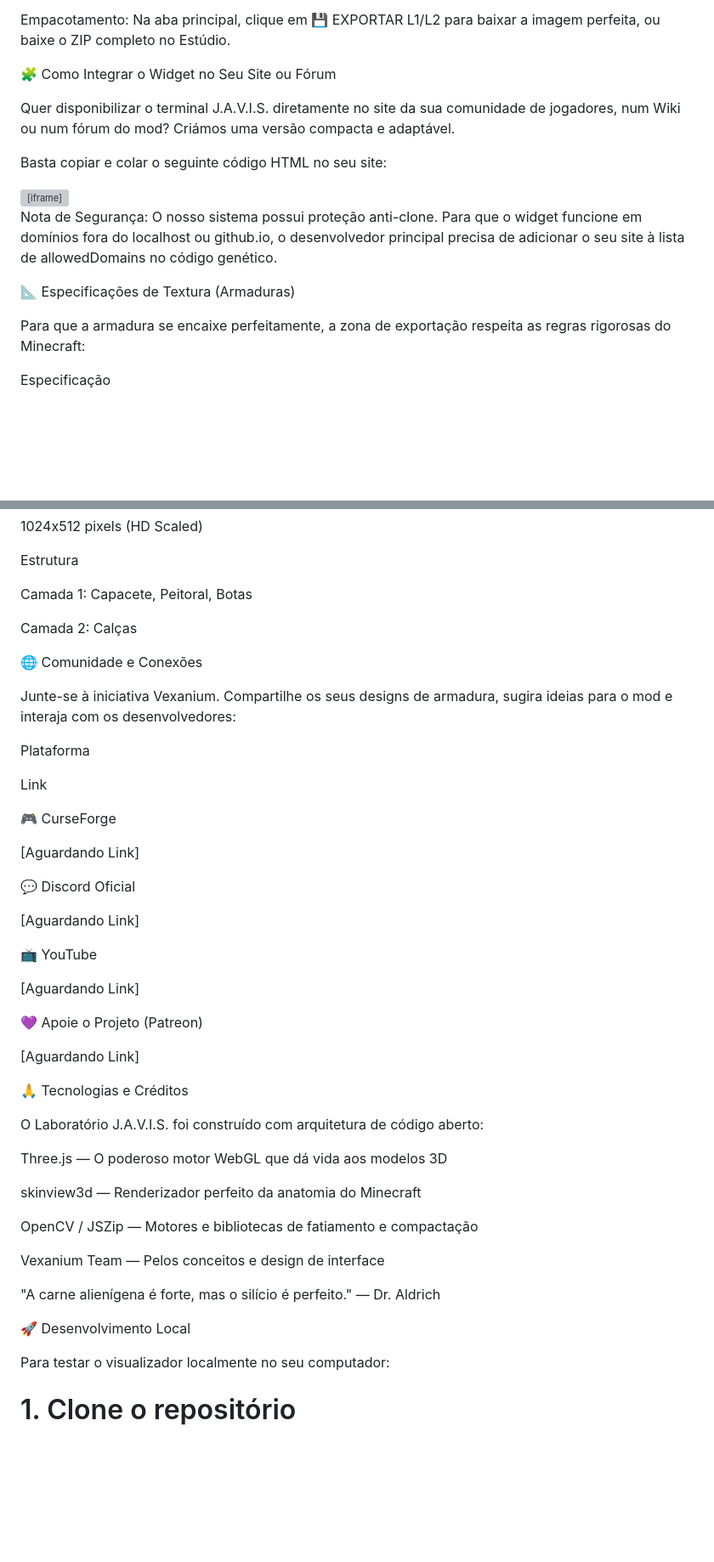
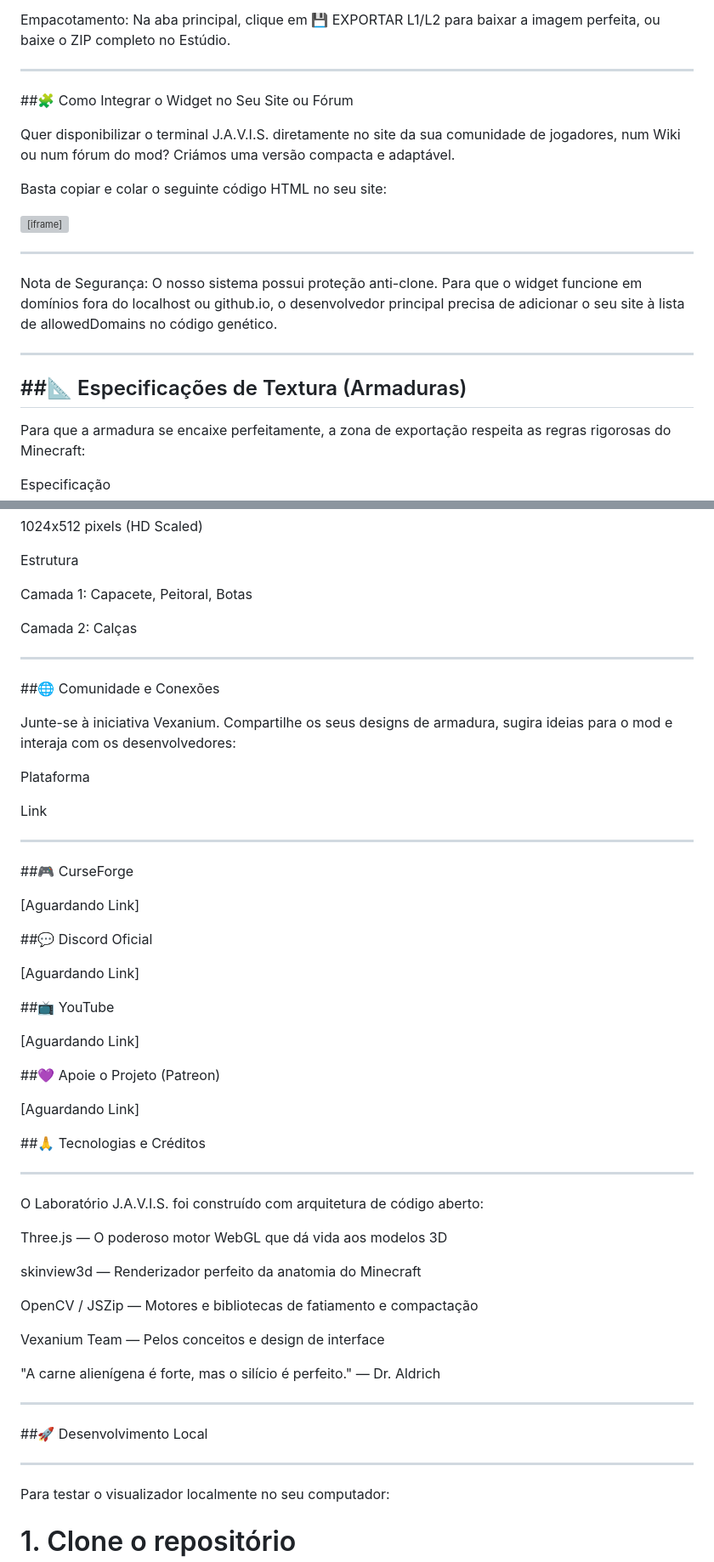
Before and after one commit to SERGIO810/vexanium-armor-viewer, a Markdown page: README.md, 2 parts joined by grey strips. Shown at 85% size. GitHub-like rendering; blank space fills up the shorter version; grey boxes are pictures that could not be loaded.

Commit message:
Update README.md with improved formatting and sections

```diff
--- a/README.md
+++ b/README.md
@@ -46,7 +54,9 @@ Simbiose: Clique no botão verde ✅ Fundir Textura Final ao 3D. O manequim vest
 
 Empacotamento: Na aba principal, clique em 💾 EXPORTAR L1/L2 para baixar a imagem perfeita, ou baixe o ZIP completo no Estúdio.
 
-🧩 Como Integrar o Widget no Seu Site ou Fórum
+---
+
+##🧩 Como Integrar o Widget no Seu Site ou Fórum
 
 Quer disponibilizar o terminal J.A.V.I.S. diretamente no site da sua comunidade de jogadores, num Wiki ou num fórum do mod? Criámos uma versão compacta e adaptável.
 
@@ -61,11 +71,14 @@ Basta copiar e colar o seguinte código HTML no seu site:
     allowfullscreen>
 </iframe>
 
+---
 
 Nota de Segurança: O nosso sistema possui proteção anti-clone. Para que o widget funcione em domínios fora do localhost ou github.io, o desenvolvedor principal precisa de adicionar o seu site à lista de allowedDomains no código genético.
 
-📐 Especificações de Textura (Armaduras)
+---
 
+##📐 Especificações de Textura (Armaduras)
+---
 Para que a armadura se encaixe perfeitamente, a zona de exportação respeita as regras rigorosas do Minecraft:
 
 Especificação
@@ -88,11 +101,11 @@ Estrutura
 
 Camada 1: Capacete, Peitoral, Botas
 
+Camada 2: Calças
 
+---
 
- Camada 2: Calças
-
-🌐 Comunidade e Conexões
+##🌐 Comunidade e Conexões
 
 Junte-se à iniciativa Vexanium. Compartilhe os seus designs de armadura, sugira ideias para o mod e interaja com os desenvolvedores:
 
@@ -100,23 +113,27 @@ Plataforma
 
 Link
 
-🎮 CurseForge
+---
+
+##🎮 CurseForge
 
 [Aguardando Link]
 
-💬 Discord Oficial
+##💬 Discord Oficial
 
 [Aguardando Link]
 
-📺 YouTube
+##📺 YouTube
 
 [Aguardando Link]
 
-💜 Apoie o Projeto (Patreon)
+##💜 Apoie o Projeto (Patreon)
 
 [Aguardando Link]
 
-🙏 Tecnologias e Créditos
+##🙏 Tecnologias e Créditos
+
+---
 
 O Laboratório J.A.V.I.S. foi construído com arquitetura de código aberto:
 
@@ -130,7 +147,11 @@ Vexanium Team — Pelos conceitos e design de interface
 
 "A carne alienígena é forte, mas o silício é perfeito." — Dr. Aldrich
 
-🚀 Desenvolvimento Local
+---
+
+##🚀 Desenvolvimento Local
+
+---
 
 Para testar o visualizador localmente no seu computador:
 
```
Also changed, not shown: other parts of README.md (+20 -9 lines).
